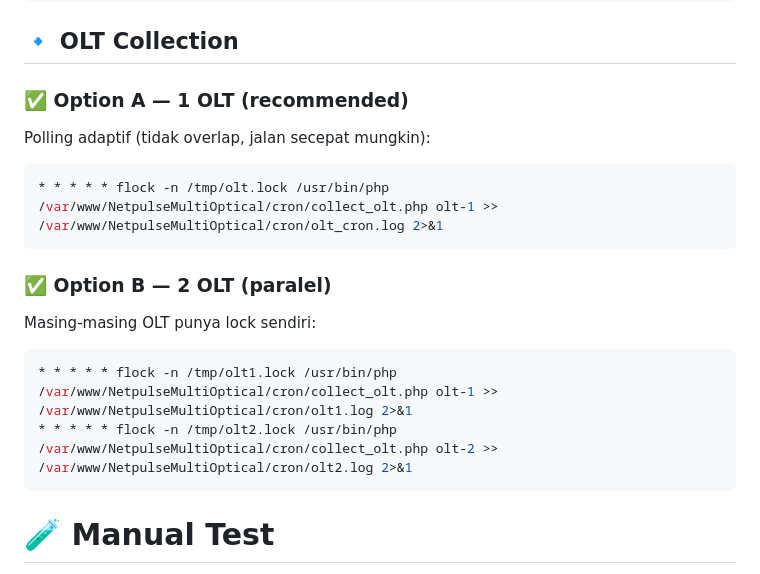
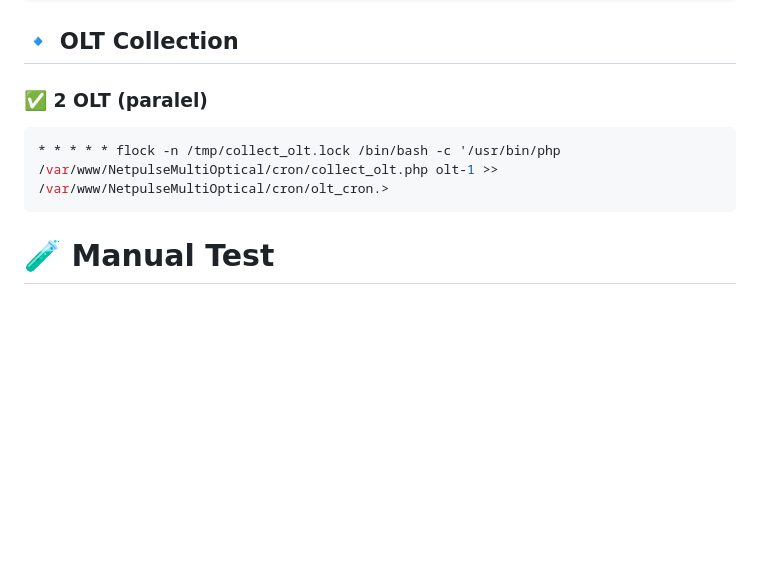
Before and after one commit to Masamune21-dev/NetpulseMultiOptical, a Markdown page: README.md, the part around the change. Rendered like a GitHub page; blank space fills up the shorter version.

Commit message:
Revise OLT collection cron job commands
Updated cron job commands for OLT collection options and removed outdated sections.

````diff
--- a/README.md
+++ b/README.md
@@ -200,16 +200,11 @@ crontab -e
 * * * * * /usr/bin/php /var/www/NetpulseMultiOptical/api/huawei_discover_optics.php >> /var/www/NetpulseMultiOptical/cron/huawei_cron.log 2>&1
 ```
 ## 🔹 OLT Collection
-### ✅ Option A — 1 OLT (recommended)
-Polling adaptif (tidak overlap, jalan secepat mungkin):
+
+### ✅ 2 OLT (paralel)
+
 ```bash
-* * * * * flock -n /tmp/olt.lock /usr/bin/php /var/www/NetpulseMultiOptical/cron/collect_olt.php olt-1 >> /var/www/NetpulseMultiOptical/cron/olt_cron.log 2>&1
-```
-### ✅ Option B — 2 OLT (paralel)
-Masing-masing OLT punya lock sendiri:
-```bash
-* * * * * flock -n /tmp/olt1.lock /usr/bin/php /var/www/NetpulseMultiOptical/cron/collect_olt.php olt-1 >> /var/www/NetpulseMultiOptical/cron/olt1.log 2>&1
-* * * * * flock -n /tmp/olt2.lock /usr/bin/php /var/www/NetpulseMultiOptical/cron/collect_olt.php olt-2 >> /var/www/NetpulseMultiOptical/cron/olt2.log 2>&1
+* * * * * flock -n /tmp/collect_olt.lock /bin/bash -c '/usr/bin/php /var/www/NetpulseMultiOptical/cron/collect_olt.php olt-1 >> /var/www/NetpulseMultiOptical/cron/olt_cron.>
 ```
 
 # 🧪 Manual Test
````
